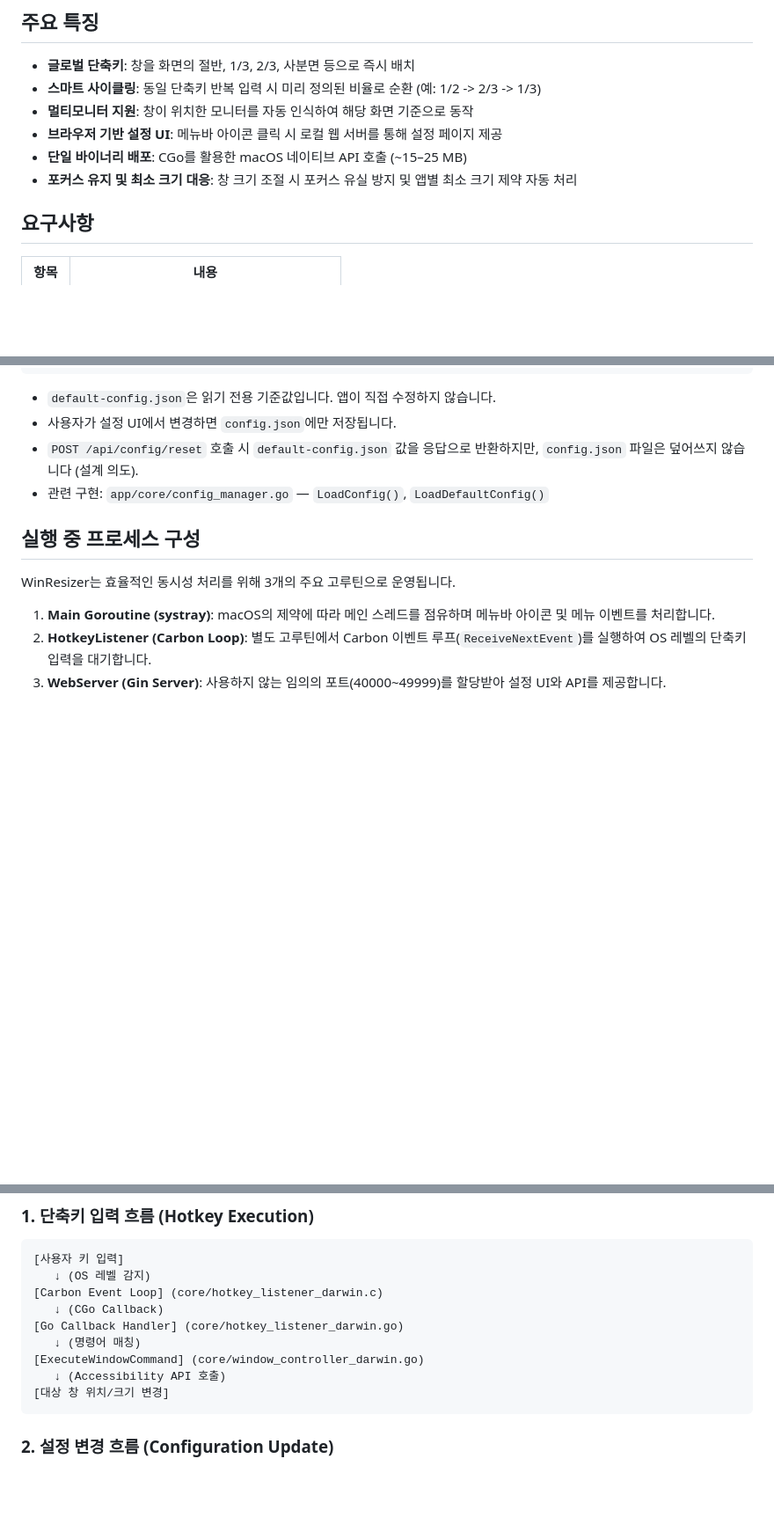
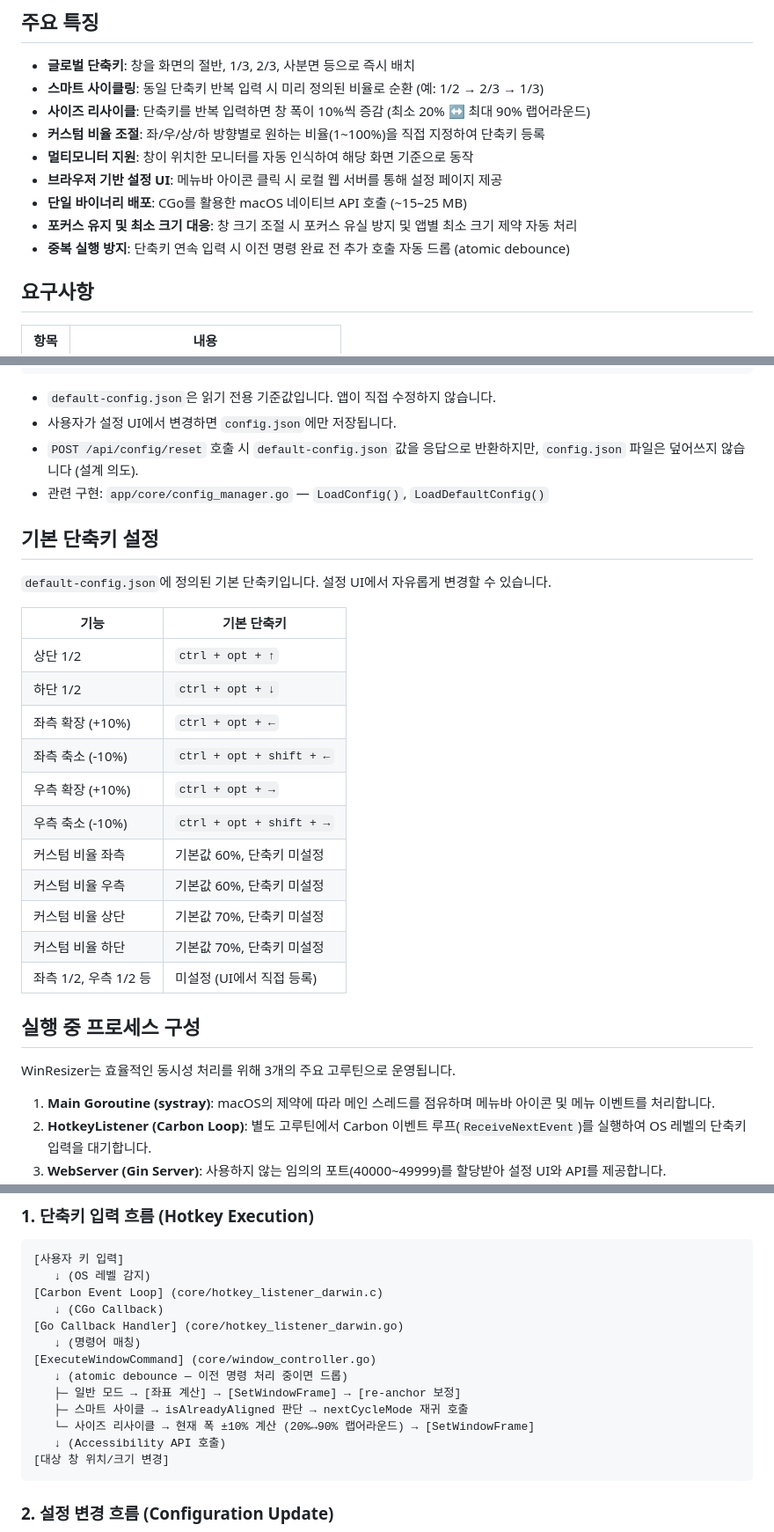
Before and after one commit to danielk0121/winresizer-go, a Markdown page: README.md, 3 parts joined by grey strips. Shown at 88% size. GitHub-like rendering; blank space fills up the shorter version.

Commit message:
docs: README 갱신 — 사이즈 리사이클, 커스텀 비율, 기본 단축키, debounce, release.sh 반영

````diff
--- a/README.md
+++ b/README.md
@@ -5,11 +5,14 @@ macOS 창 크기/위치를 글로벌 단축키로 조절하는 트레이 앱. Py
 ## 주요 특징
 
 - **글로벌 단축키**: 창을 화면의 절반, 1/3, 2/3, 사분면 등으로 즉시 배치
-- **스마트 사이클링**: 동일 단축키 반복 입력 시 미리 정의된 비율로 순환 (예: 1/2 -> 2/3 -> 1/3)
+- **스마트 사이클링**: 동일 단축키 반복 입력 시 미리 정의된 비율로 순환 (예: 1/2 → 2/3 → 1/3)
+- **사이즈 리사이클**: 단축키를 반복 입력하면 창 폭이 10%씩 증감 (최소 20% ↔ 최대 90% 랩어라운드)
+- **커스텀 비율 조절**: 좌/우/상/하 방향별로 원하는 비율(1~100%)을 직접 지정하여 단축키 등록
 - **멀티모니터 지원**: 창이 위치한 모니터를 자동 인식하여 해당 화면 기준으로 동작
 - **브라우저 기반 설정 UI**: 메뉴바 아이콘 클릭 시 로컬 웹 서버를 통해 설정 페이지 제공
 - **단일 바이너리 배포**: CGo를 활용한 macOS 네이티브 API 호출 (~15–25 MB)
 - **포커스 유지 및 최소 크기 대응**: 창 크기 조절 시 포커스 유실 방지 및 앱별 최소 크기 제약 자동 처리
+- **중복 실행 방지**: 단축키 연속 입력 시 이전 명령 완료 전 추가 호출 자동 드롭 (atomic debounce)
 
 ## 요구사항
 
@@ -108,6 +112,24 @@ go test ./...
 - `POST /api/config/reset` 호출 시 `default-config.json` 값을 응답으로 반환하지만, `config.json` 파일은 덮어쓰지 않습니다 (설계 의도).
 - 관련 구현: `app/core/config_manager.go` — `LoadConfig()`, `LoadDefaultConfig()`
 
+## 기본 단축키 설정
+
+`default-config.json`에 정의된 기본 단축키입니다. 설정 UI에서 자유롭게 변경할 수 있습니다.
+
+| 기능 | 기본 단축키 |
+|---|---|
+| 상단 1/2 | `ctrl + opt + ↑` |
+| 하단 1/2 | `ctrl + opt + ↓` |
+| 좌측 확장 (+10%) | `ctrl + opt + ←` |
+| 좌측 축소 (-10%) | `ctrl + opt + shift + ←` |
+| 우측 확장 (+10%) | `ctrl + opt + →` |
+| 우측 축소 (-10%) | `ctrl + opt + shift + →` |
+| 커스텀 비율 좌측 | 기본값 60%, 단축키 미설정 |
+| 커스텀 비율 우측 | 기본값 60%, 단축키 미설정 |
+| 커스텀 비율 상단 | 기본값 70%, 단축키 미설정 |
+| 커스텀 비율 하단 | 기본값 70%, 단축키 미설정 |
+| 좌측 1/2, 우측 1/2 등 | 미설정 (UI에서 직접 등록) |
+
 ## 실행 중 프로세스 구성
 
 WinResizer는 효율적인 동시성 처리를 위해 3개의 주요 고루틴으로 운영됩니다.
@@ -144,7 +166,11 @@ WinResizer는 효율적인 동시성 처리를 위해 3개의 주요 고루틴
    ↓ (CGo Callback)
 [Go Callback Handler] (core/hotkey_listener_darwin.go)
    ↓ (명령어 매칭)
-[ExecuteWindowCommand] (core/window_controller_darwin.go)
+[ExecuteWindowCommand] (core/window_controller.go)
+   ↓ (atomic debounce — 이전 명령 처리 중이면 드롭)
+   ├─ 일반 모드 → [좌표 계산] → [SetWindowFrame] → [re-anchor 보정]
+   ├─ 스마트 사이클 → isAlreadyAligned 판단 → nextCycleMode 재귀 호출
+   └─ 사이즈 리사이클 → 현재 폭 ±10% 계산 (20%↔90% 랩어라운드) → [SetWindowFrame]
    ↓ (Accessibility API 호출)
 [대상 창 위치/크기 변경]
 ```
````
Also changed, not shown: other parts of README.md (+3 -2 lines).
